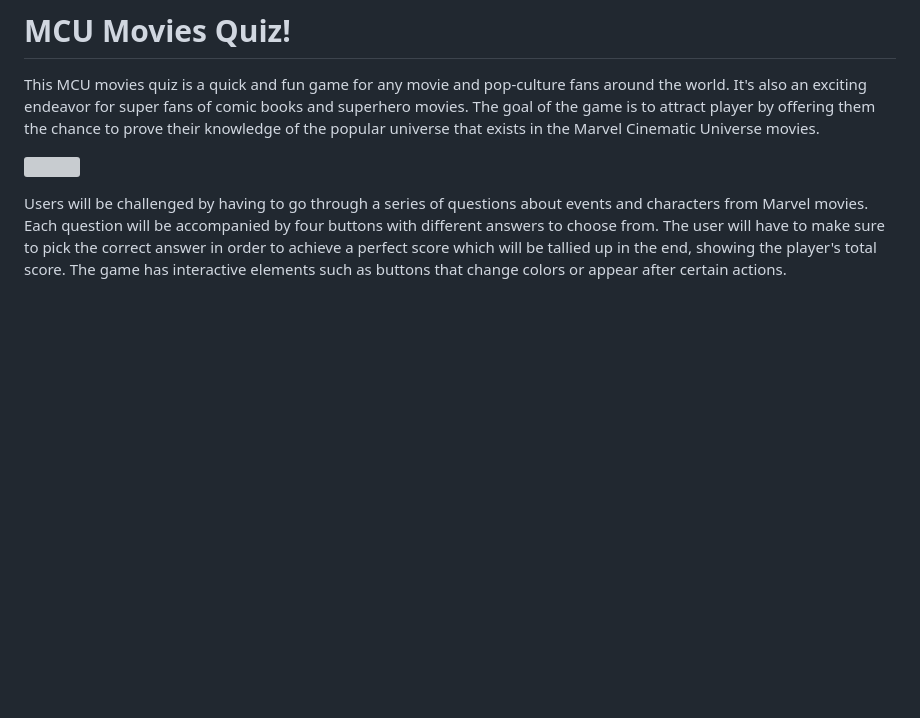
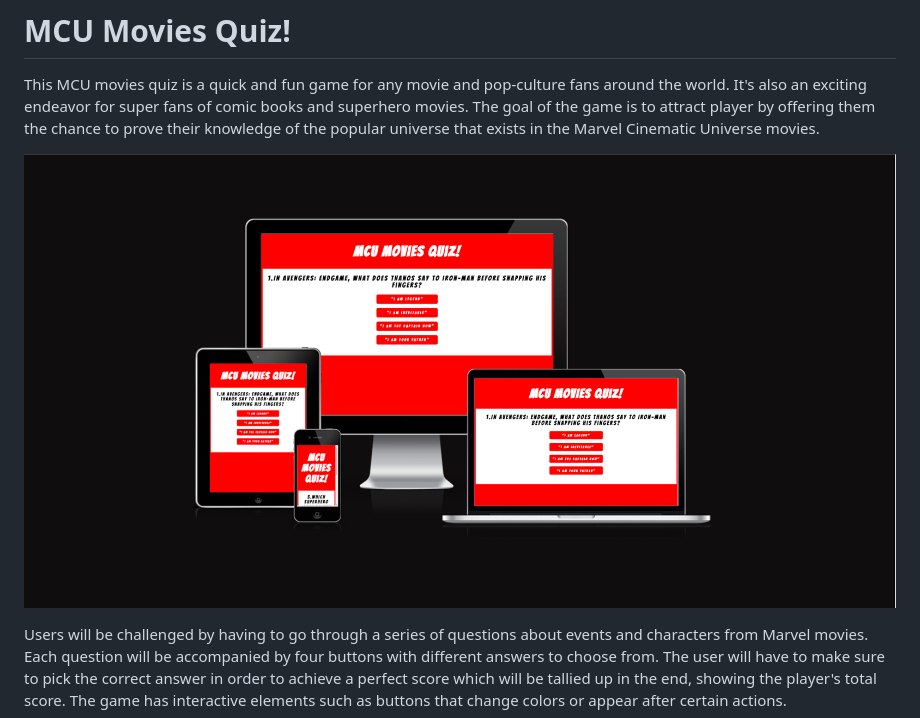
Before and after one commit to Eugene-Gwebu/Quiz-Game, a Markdown page: README.md, the part around one of its changes. Drawn GitHub-style; blank space fills up the shorter version; grey boxes are pictures that could not be loaded.

```diff
--- a/README.md
+++ b/README.md
@@ -5,7 +5,7 @@ also an exciting endeavor for super fans of comic books and superhero movies. Th
 is to attract player by offering them the chance to prove their knowledge of the
 popular universe that exists in the Marvel Cinematic Universe movies.
 
-![](ass)
+![](MOCKUPS.png)
 
 Users will be challenged by having to go through a series of questions about events and
 characters from Marvel movies. Each question will be accompanied by four buttons with different
```
Also changed, not shown: other parts of README.md (+2 -0 lines).
